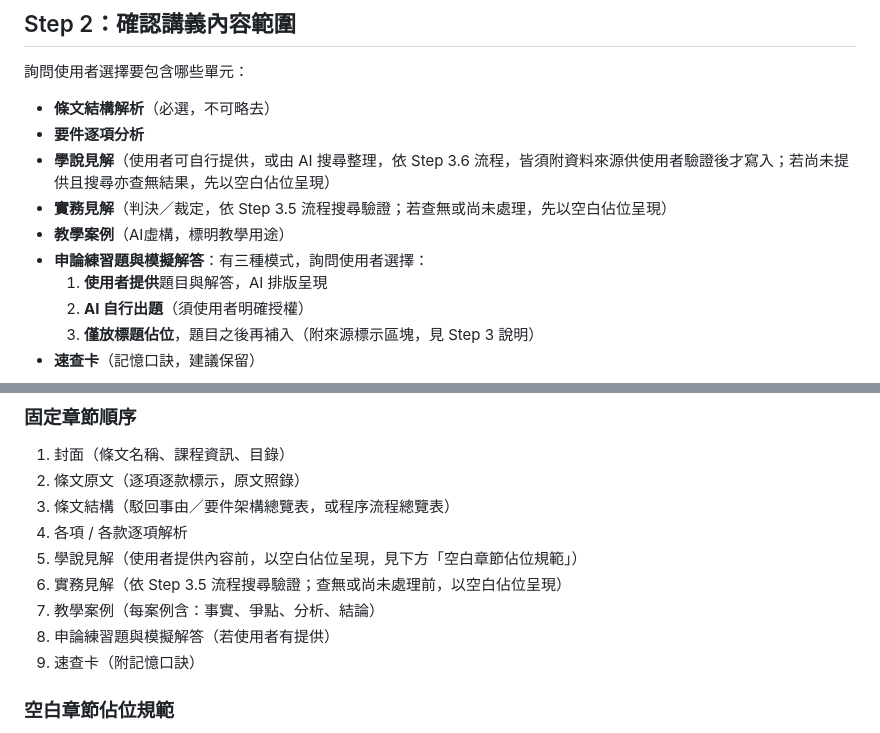
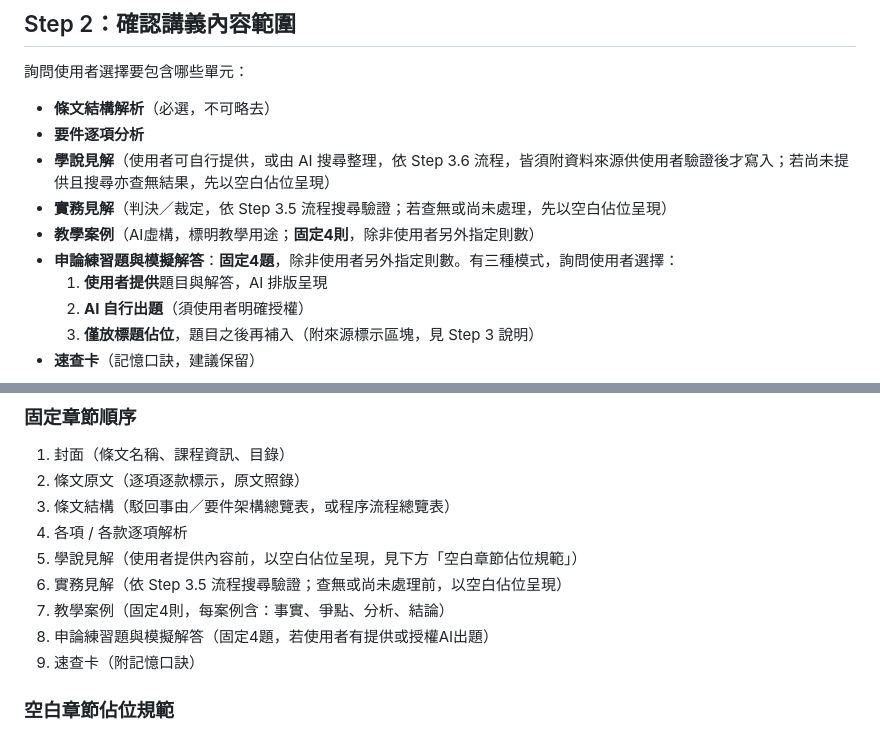
Before and after one commit to bigwolfQQ/civil-procedure, a Markdown page: SKILL.md, 2 parts joined by grey strips. GitHub-like rendering.

Commit message:
更新 SKILL.md：教學案例與申論練習題固定各4題

```diff
--- a/SKILL.md
+++ b/SKILL.md
@@ -52,8 +52,8 @@ description: 民事訴訟法條文解釋與教學講義產生器。當使用者
 - **要件逐項分析**
 - **學說見解**（使用者可自行提供，或由 AI 搜尋整理，依 Step 3.6 流程，皆須附資料來源供使用者驗證後才寫入；若尚未提供且搜尋亦查無結果，先以空白佔位呈現）
 - **實務見解**（判決／裁定，依 Step 3.5 流程搜尋驗證；若查無或尚未處理，先以空白佔位呈現）
-- **教學案例**（AI虛構，標明教學用途）
-- **申論練習題與模擬解答**：有三種模式，詢問使用者選擇：
+- **教學案例**（AI虛構，標明教學用途；**固定4則**，除非使用者另外指定則數）
+- **申論練習題與模擬解答**：**固定4題**，除非使用者另外指定則數。有三種模式，詢問使用者選擇：
   1. **使用者提供**題目與解答，AI 排版呈現
   2. **AI 自行出題**（須使用者明確授權）
   3. **僅放標題佔位**，題目之後再補入（附來源標示區塊，見 Step 3 說明）
@@ -79,8 +79,8 @@ description: 民事訴訟法條文解釋與教學講義產生器。當使用者
 4. 各項 / 各款逐項解析
 5. 學說見解（使用者提供內容前，以空白佔位呈現，見下方「空白章節佔位規範」）
 6. 實務見解（依 Step 3.5 流程搜尋驗證；查無或尚未處理前，以空白佔位呈現）
-7. 教學案例（每案例含：事實、爭點、分析、結論）
-8. 申論練習題與模擬解答（若使用者有提供）
+7. 教學案例（固定4則，每案例含：事實、爭點、分析、結論）
+8. 申論練習題與模擬解答（固定4題，若使用者有提供或授權AI出題）
 9. 速查卡（附記憶口訣）
 
 ### 空白章節佔位規範
```
